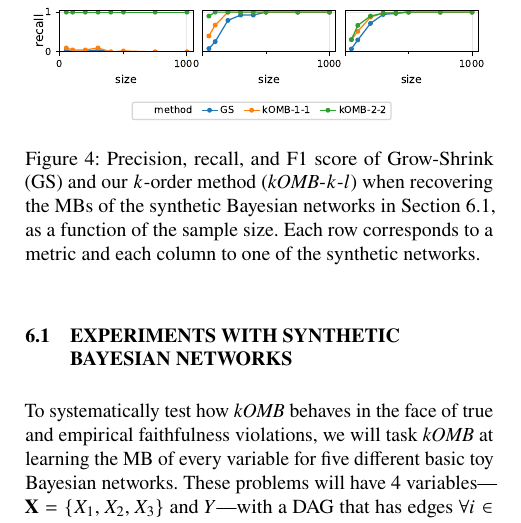
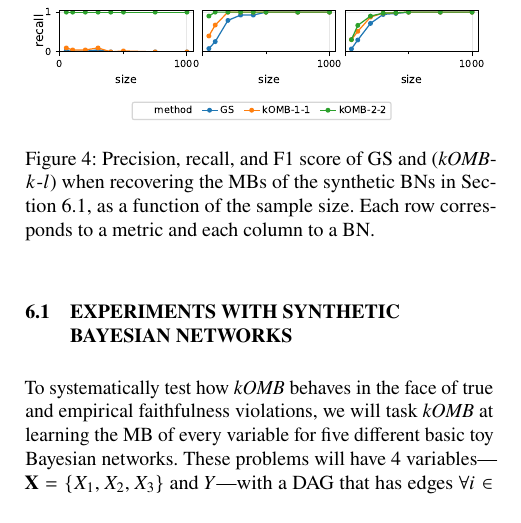
Before and after one commit to lklee9/k-order-Markov-blanket, a LaTeX document (paper/main.tex): part of one column of page 8 of 18, cut so that both start at the same text. Compiled offline with pdfLaTeX.

Commit message:
make paper fit page limit

```diff
--- a/paper/main.tex
+++ b/paper/main.tex
@@ -1234,11 +1234,11 @@ positives in the inferred \gls{mb} and the size of the true
 \begin{figure}[t]
   \centering
   \includegraphics[width=\columnwidth]{fig/syn_metrics/syn_metrics_grid.pdf}
-  \caption{Precision, recall, and F1 score of Grow-Shrink (GS) and our
-    $k$-order method ({\method}-$k$-$l$) when recovering the \glspl{mb}
-    of the synthetic Bayesian networks in \Cref{sec:exp-syn}, as a
-    function of the sample size. Each row corresponds to a metric and
-    each column to one of the synthetic networks.}
+  \caption{Precision, recall, and F1 score of \gls{gs} and
+    ({\method}-$k$-$l$) when recovering the \glspl{mb} of the synthetic
+    \glspl{bn} in \Cref{sec:exp-syn}, as a function of the sample
+    size. Each row corresponds to a metric and each column to a
+    \gls{bn}.}
   \label{fig:syn-metrics}
 \end{figure}
 
```
